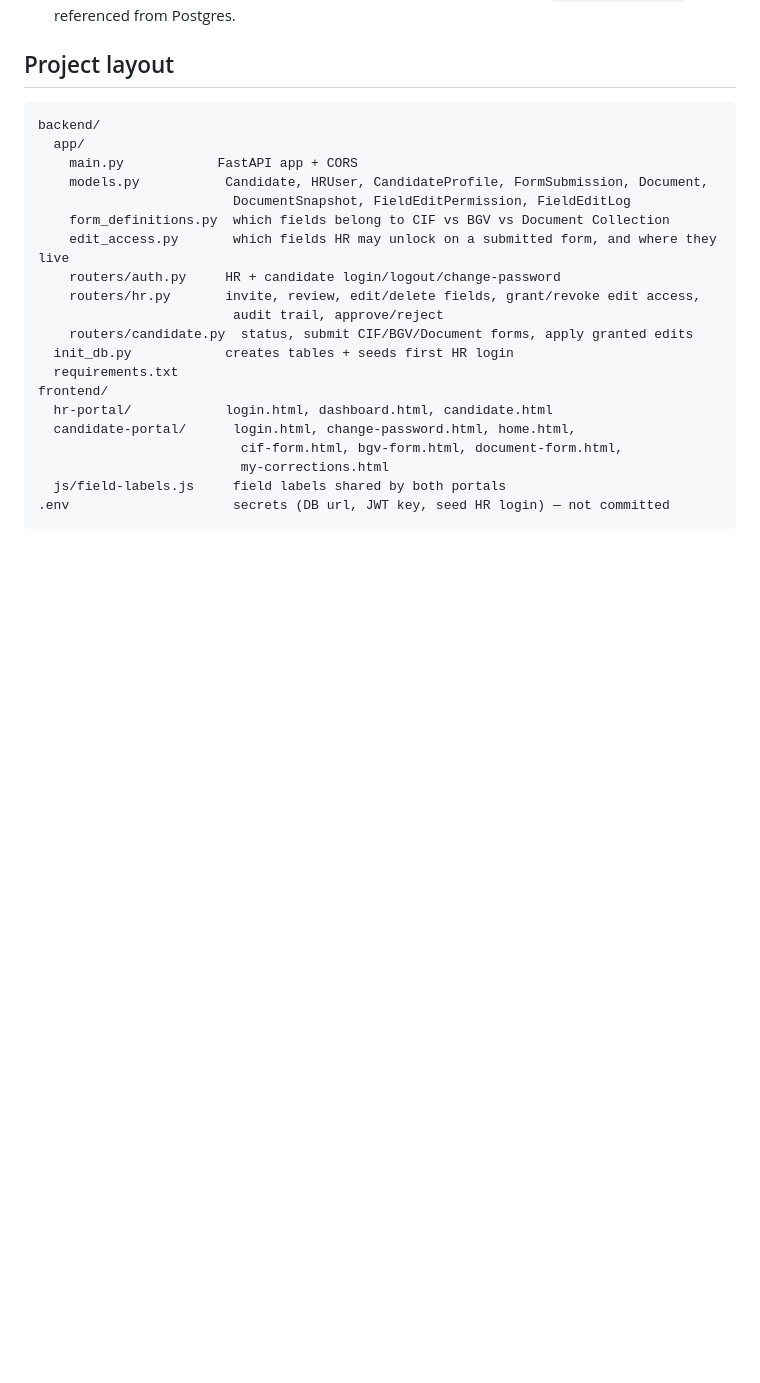
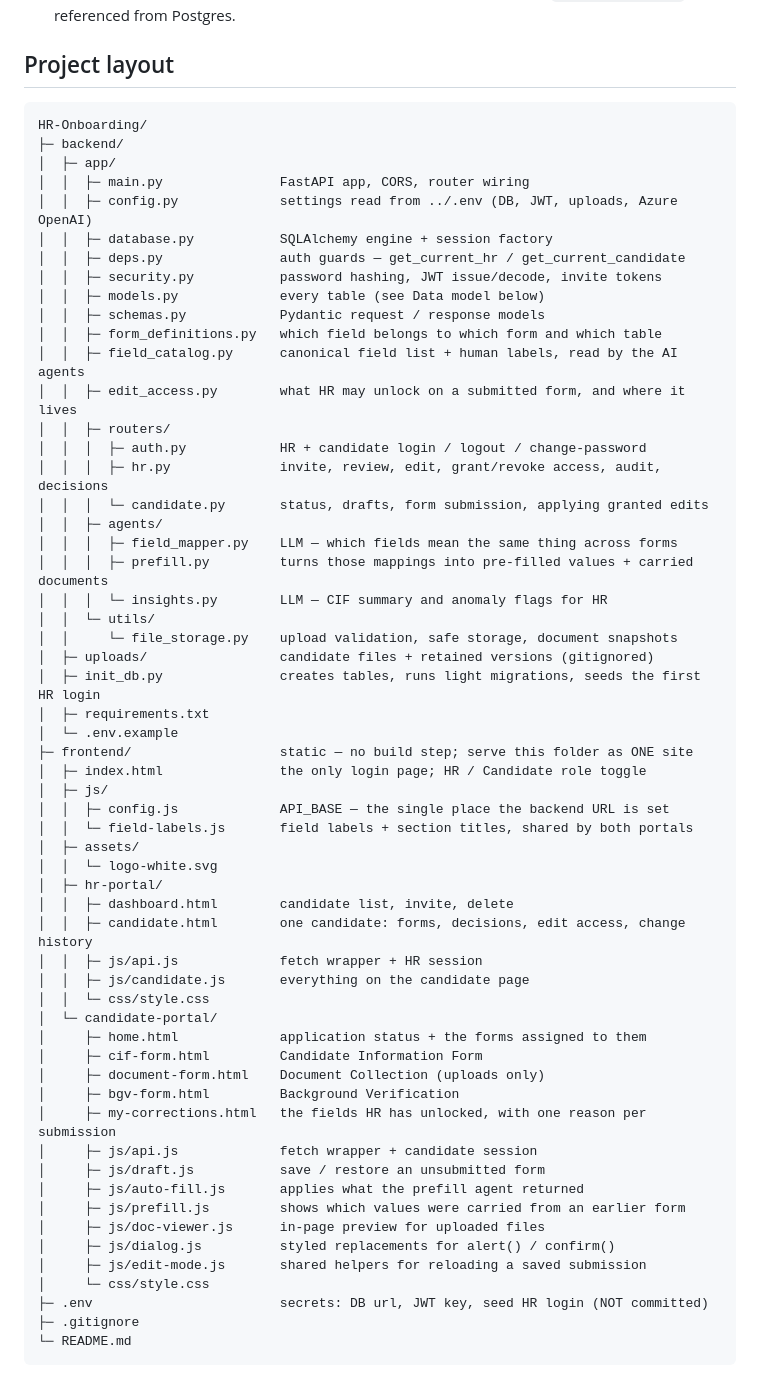
Before and after one commit to ayushranjan5661/HR-Onboarding, a Markdown page: README.md, the part around one of its changes. Drawn GitHub-style; blank space fills up the shorter version.

Commit message:
Rewrite project layout in README

````diff
--- a/README.md
+++ b/README.md
@@ -14,24 +14,61 @@ HR reviews those and closes out onboarding.
 
 ## Project layout
 ```
-backend/
-  app/
-    main.py            FastAPI app + CORS
-    models.py           Candidate, HRUser, CandidateProfile, FormSubmission, Document,
-                         DocumentSnapshot, FieldEditPermission, FieldEditLog
-    form_definitions.py  which fields belong to CIF vs BGV vs Document Collection
-    edit_access.py       which fields HR may unlock on a submitted form, and where they live
-    routers/auth.py     HR + candidate login/logout/change-password
-    routers/hr.py       invite, review, edit/delete fields, grant/revoke edit access,
-                         audit trail, approve/reject
-    routers/candidate.py  status, submit CIF/BGV/Document forms, apply granted edits
-  init_db.py            creates tables + seeds first HR login
-  requirements.txt
-frontend/
-  hr-portal/            login.html, dashboard.html, candidate.html
-  candidate-portal/      login.html, change-password.html, home.html,
-                          cif-form.html, bgv-form.html, document-form.html,
-                          my-corrections.html
-  js/field-labels.js     field labels shared by both portals
-.env                     secrets (DB url, JWT key, seed HR login) — not committed
+HR-Onboarding/
+├─ backend/
+│  ├─ app/
+│  │  ├─ main.py               FastAPI app, CORS, router wiring
+│  │  ├─ config.py             settings read from ../.env (DB, JWT, uploads, Azure OpenAI)
+│  │  ├─ database.py           SQLAlchemy engine + session factory
+│  │  ├─ deps.py               auth guards — get_current_hr / get_current_candidate
+│  │  ├─ security.py           password hashing, JWT issue/decode, invite tokens
+│  │  ├─ models.py             every table (see Data model below)
+│  │  ├─ schemas.py            Pydantic request / response models
+│  │  ├─ form_definitions.py   which field belongs to which form and which table
+│  │  ├─ field_catalog.py      canonical field list + human labels, read by the AI agents
+│  │  ├─ edit_access.py        what HR may unlock on a submitted form, and where it lives
+│  │  ├─ routers/
+│  │  │  ├─ auth.py            HR + candidate login / logout / change-password
+│  │  │  ├─ hr.py              invite, review, edit, grant/revoke access, audit, decisions
+│  │  │  └─ candidate.py       status, drafts, form submission, applying granted edits
+│  │  ├─ agents/
+│  │  │  ├─ field_mapper.py    LLM — which fields mean the same thing across forms
+│  │  │  ├─ prefill.py         turns those mappings into pre-filled values + carried documents
+│  │  │  └─ insights.py        LLM — CIF summary and anomaly flags for HR
+│  │  └─ utils/
+│  │     └─ file_storage.py    upload validation, safe storage, document snapshots
+│  ├─ uploads/                 candidate files + retained versions (gitignored)
+│  ├─ init_db.py               creates tables, runs light migrations, seeds the first HR login
+│  ├─ requirements.txt
+│  └─ .env.example
+├─ frontend/                   static — no build step; serve this folder as ONE site
+│  ├─ index.html               the only login page; HR / Candidate role toggle
+│  ├─ js/
+│  │  ├─ config.js             API_BASE — the single place the backend URL is set
+│  │  └─ field-labels.js       field labels + section titles, shared by both portals
+│  ├─ assets/
+│  │  └─ logo-white.svg
+│  ├─ hr-portal/
+│  │  ├─ dashboard.html        candidate list, invite, delete
+│  │  ├─ candidate.html        one candidate: forms, decisions, edit access, change history
+│  │  ├─ js/api.js             fetch wrapper + HR session
+│  │  ├─ js/candidate.js       everything on the candidate page
+│  │  └─ css/style.css
+│  └─ candidate-portal/
+│     ├─ home.html             application status + the forms assigned to them
+│     ├─ cif-form.html         Candidate Information Form
+│     ├─ document-form.html    Document Collection (uploads only)
+│     ├─ bgv-form.html         Background Verification
+│     ├─ my-corrections.html   the fields HR has unlocked, with one reason per submission
+│     ├─ js/api.js             fetch wrapper + candidate session
+│     ├─ js/draft.js           save / restore an unsubmitted form
+│     ├─ js/auto-fill.js       applies what the prefill agent returned
+│     ├─ js/prefill.js         shows which values were carried from an earlier form
+│     ├─ js/doc-viewer.js      in-page preview for uploaded files
+│     ├─ js/dialog.js          styled replacements for alert() / confirm()
+│     ├─ js/edit-mode.js       shared helpers for reloading a saved submission
+│     └─ css/style.css
+├─ .env                        secrets: DB url, JWT key, seed HR login (NOT committed)
+├─ .gitignore
+└─ README.md
 ```
````
Also changed, not shown: other parts of README.md (+16 -0 lines).
